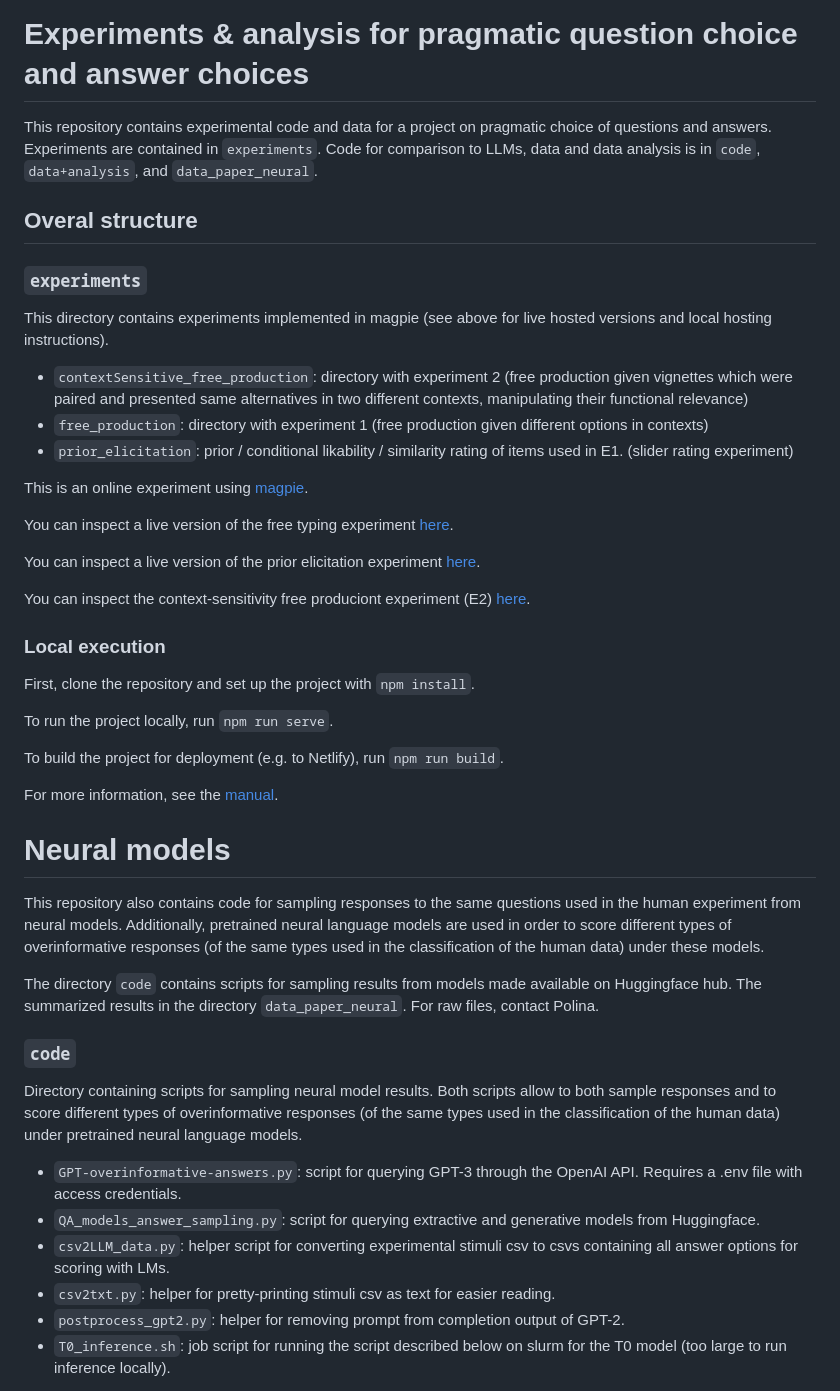
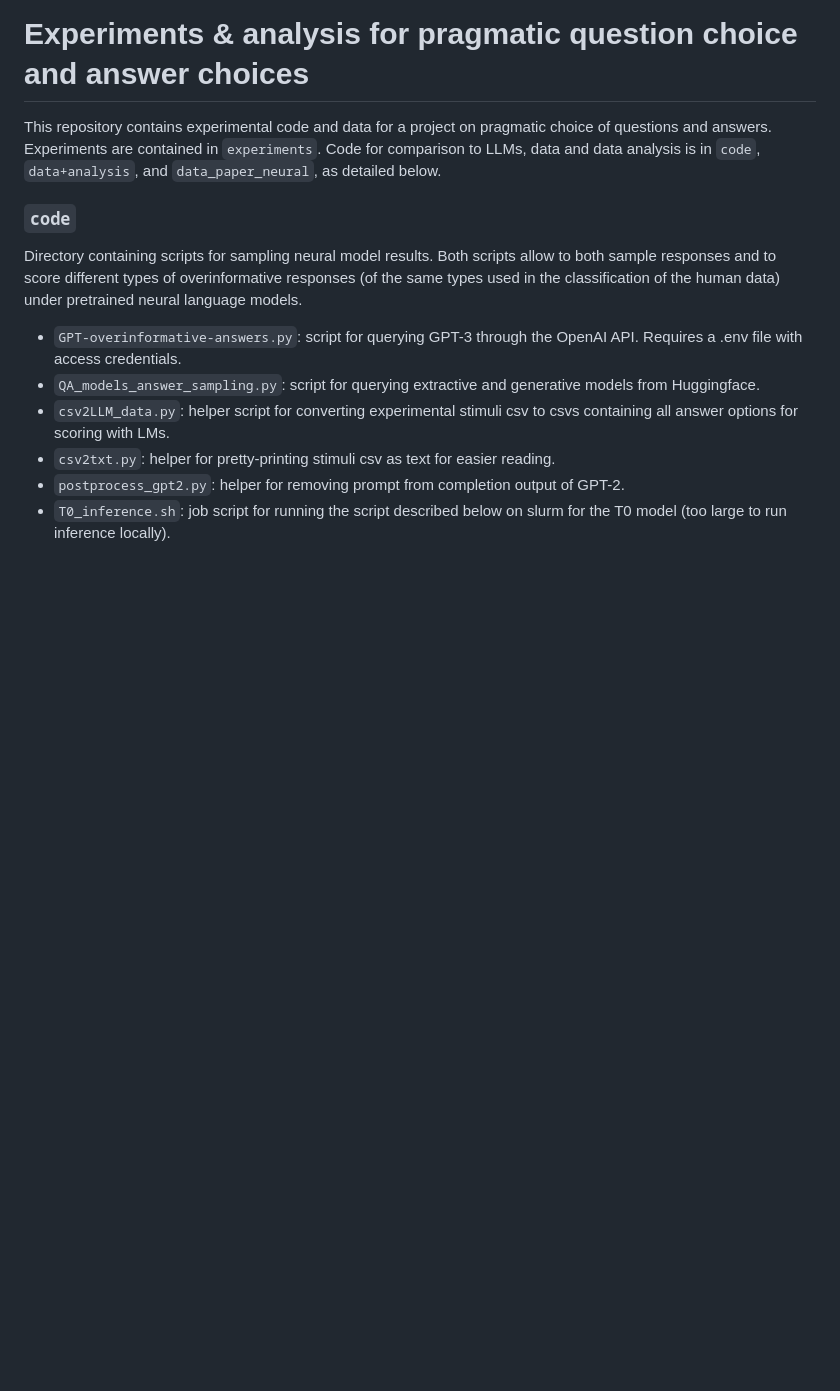
Before and after one commit to magpie-ea/magpie3-qa-overinfo-free-production, a Markdown page: README.md, the part around the change. Rendered like a GitHub page; blank space fills up the shorter version.

```diff
--- a/README.md
+++ b/README.md
@@ -2,46 +2,7 @@
 
 This repository contains experimental code and data for a project on pragmatic choice of questions and answers.
 Experiments are contained in `experiments`.
-Code for comparison to LLMs, data and data analysis is in `code`, `data+analysis`, and `data_paper_neural`.
-
-## Overal structure
-
-
-### `experiments`
-
-This directory contains experiments implemented in magpie (see above for live hosted versions and local hosting instructions).
-
-* `contextSensitive_free_production`: directory with experiment 2 (free production given vignettes which were paired and presented same alternatives in two different contexts, manipulating their functional relevance)
-* `free_production`: directory with experiment 1 (free production given different options in contexts)
-* `prior_elicitation`: prior / conditional likability / similarity rating of items used in E1. (slider rating experiment)
-
-
-
-This is an online experiment using [magpie](https://magpie-experiments.org/).
-
-You can inspect a live version of the free typing experiment [here](https://magpie-ea.github.io/magpie3-qa-overinfo-free-production/experiments/free_production/).
-
-You can inspect a live version of the prior elicitation experiment [here](https://magpie3-qa-overinformative-priors.netlify.app/).
-
-You can inspect the context-sensitivity free produciont experiment (E2) [here](https://magpie-ea.github.io/magpie3-qa-overinfo-free-production/experiments/contextSensitive_free_production/).
-
-### Local execution
-
-First, clone the repository and set up the project with `npm install`.
-
-To run the project locally, run `npm run serve`.
-
-To build the project for deployment (e.g. to Netlify), run `npm run build`.
-
-For more information, see the [manual](https://magpie-experiments.org/).
-
-
-# Neural models
-
-This repository also contains code for sampling responses to the same questions used in the human experiment from neural models. Additionally, pretrained neural language models are used in order to score different types of overinformative responses (of the same types used in the classification of the human data) under these models.
-
-The directory `code` contains scripts for sampling results from models made available on Huggingface hub. The summarized results in the directory `data_paper_neural`. For raw files, contact Polina.
-
+Code for comparison to LLMs, data and data analysis is in `code`, `data+analysis`, and `data_paper_neural`, as detailed below.
 
 ### `code`
 Directory containing scripts for sampling neural model results. Both scripts allow to both sample responses and to score different types of overinformative responses (of the same types used in the classification of the human data) under pretrained neural language models.
```
